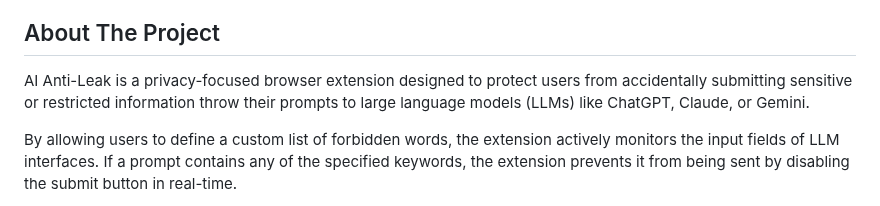
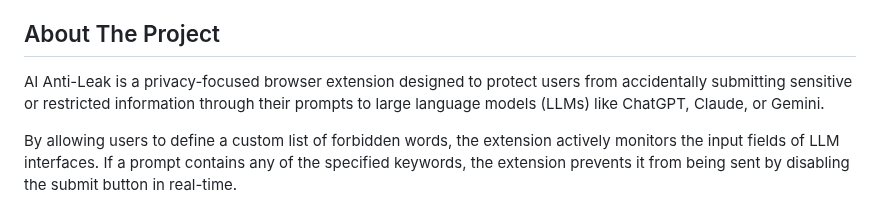
Before and after one commit to z0057393/AI-anti-leak, a Markdown page: README.md, the part around the change. Rendered like a GitHub page.

```diff
--- a/README.md
+++ b/README.md
@@ -36,7 +36,7 @@
 
 ## About The Project
 
-AI Anti-Leak is a privacy-focused browser extension designed to protect users from accidentally submitting sensitive or restricted information throw their prompts to large language models (LLMs) like ChatGPT, Claude, or Gemini.
+AI Anti-Leak is a privacy-focused browser extension designed to protect users from accidentally submitting sensitive or restricted information through their prompts to large language models (LLMs) like ChatGPT, Claude, or Gemini.
 
 By allowing users to define a custom list of forbidden words, the extension actively monitors the input fields of LLM interfaces. If a prompt contains any of the specified keywords, the extension prevents it from being sent by disabling the submit button in real-time.
 
```
